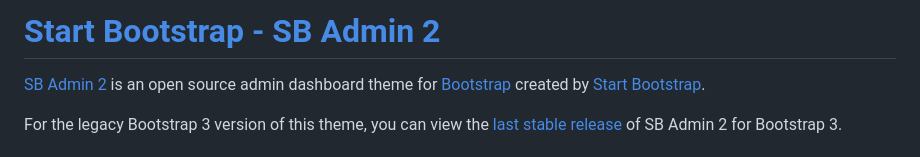
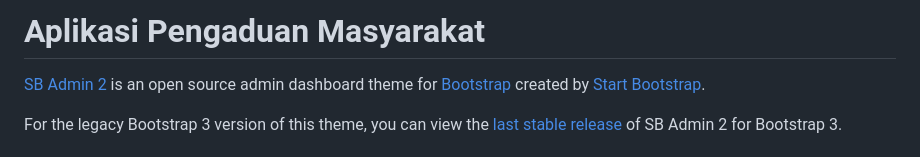
Before and after one commit to ChairawanChannel/Pengaduan-Masyarakat, a Markdown page: README.md, the part around the change. GitHub-like rendering.

```diff
--- a/README.md
+++ b/README.md
@@ -1,4 +1,4 @@
-# [Start Bootstrap - SB Admin 2](https://startbootstrap.com/template-overviews/sb-admin-2/)
+# Aplikasi Pengaduan Masyarakat
 
 [SB Admin 2](https://startbootstrap.com/template-overviews/sb-admin-2/) is an open source admin dashboard theme for [Bootstrap](http://getbootstrap.com/) created by [Start Bootstrap](http://startbootstrap.com/).
 
```
